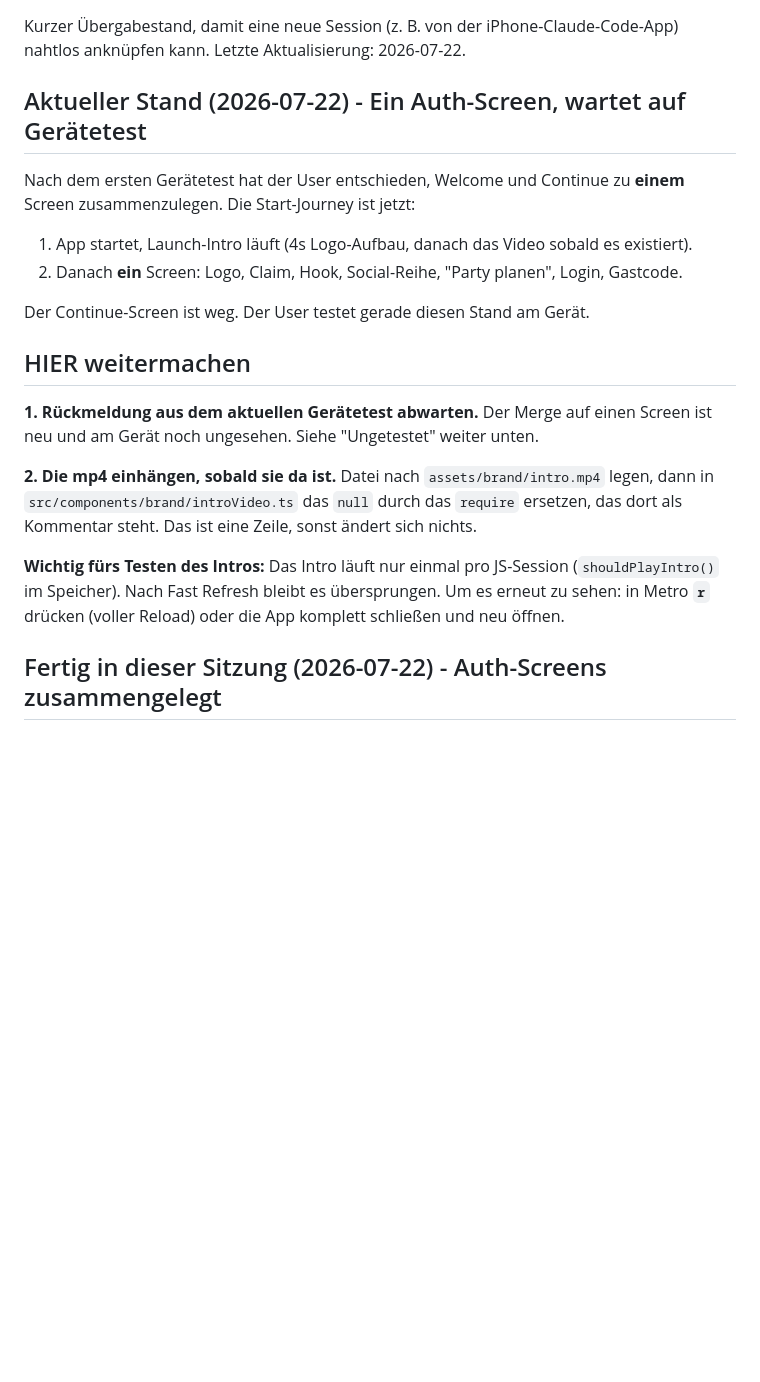
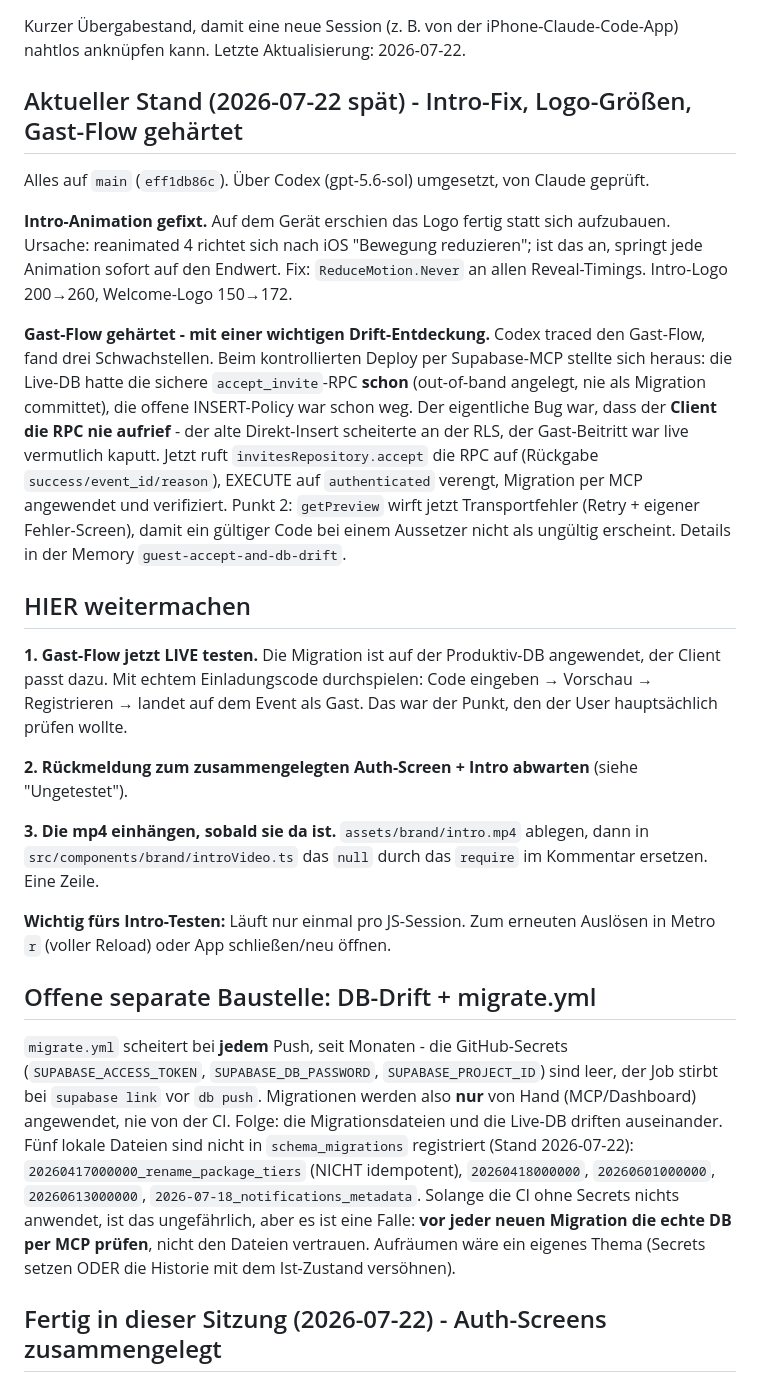
Before and after one commit to SoleilPhoenix/Game-Over-Initial-Set-Up-2, a Markdown page: HANDOFF.md, the part around the change. Rendered like a GitHub page; blank space fills up the shorter version.

Commit message:
docs(handoff): Stand 2026-07-22 spaet - Intro-Fix, Gast-Flow gehaertet, DB-Drift

```diff
--- a/HANDOFF.md
+++ b/HANDOFF.md
@@ -3,30 +3,52 @@
 Kurzer Übergabestand, damit eine neue Session (z. B. von der iPhone-Claude-Code-App) nahtlos anknüpfen kann.
 Letzte Aktualisierung: 2026-07-22.
 
-## Aktueller Stand (2026-07-22) - Ein Auth-Screen, wartet auf Gerätetest
+## Aktueller Stand (2026-07-22 spät) - Intro-Fix, Logo-Größen, Gast-Flow gehärtet
 
-Nach dem ersten Gerätetest hat der User entschieden, Welcome und Continue zu **einem** Screen zusammenzulegen.
-Die Start-Journey ist jetzt:
+Alles auf `main` (`eff1db86c`). Über Codex (gpt-5.6-sol) umgesetzt, von Claude geprüft.
 
-1. App startet, Launch-Intro läuft (4s Logo-Aufbau, danach das Video sobald es existiert).
-2. Danach **ein** Screen: Logo, Claim, Hook, Social-Reihe, "Party planen", Login, Gastcode.
+**Intro-Animation gefixt.** Auf dem Gerät erschien das Logo fertig statt sich aufzubauen.
+Ursache: reanimated 4 richtet sich nach iOS "Bewegung reduzieren"; ist das an, springt jede
+Animation sofort auf den Endwert. Fix: `ReduceMotion.Never` an allen Reveal-Timings. Intro-Logo
+200→260, Welcome-Logo 150→172.
 
-Der Continue-Screen ist weg. Der User testet gerade diesen Stand am Gerät.
+**Gast-Flow gehärtet - mit einer wichtigen Drift-Entdeckung.**
+Codex traced den Gast-Flow, fand drei Schwachstellen. Beim kontrollierten Deploy per Supabase-MCP
+stellte sich heraus: die Live-DB hatte die sichere `accept_invite`-RPC **schon** (out-of-band
+angelegt, nie als Migration committet), die offene INSERT-Policy war schon weg. Der eigentliche Bug
+war, dass der **Client die RPC nie aufrief** - der alte Direkt-Insert scheiterte an der RLS, der
+Gast-Beitritt war live vermutlich kaputt. Jetzt ruft `invitesRepository.accept` die RPC auf
+(Rückgabe `success/event_id/reason`), EXECUTE auf `authenticated` verengt, Migration per MCP
+angewendet und verifiziert. Punkt 2: `getPreview` wirft jetzt Transportfehler (Retry + eigener
+Fehler-Screen), damit ein gültiger Code bei einem Aussetzer nicht als ungültig erscheint.
+Details in der Memory `guest-accept-and-db-drift`.
 
 ## HIER weitermachen
 
-**1. Rückmeldung aus dem aktuellen Gerätetest abwarten.**
-Der Merge auf einen Screen ist neu und am Gerät noch ungesehen.
-Siehe "Ungetestet" weiter unten.
+**1. Gast-Flow jetzt LIVE testen.** Die Migration ist auf der Produktiv-DB angewendet, der Client
+passt dazu. Mit echtem Einladungscode durchspielen: Code eingeben → Vorschau → Registrieren →
+landet auf dem Event als Gast. Das war der Punkt, den der User hauptsächlich prüfen wollte.
 
-**2. Die mp4 einhängen, sobald sie da ist.**
-Datei nach `assets/brand/intro.mp4` legen, dann in `src/components/brand/introVideo.ts`
-das `null` durch das `require` ersetzen, das dort als Kommentar steht.
-Das ist eine Zeile, sonst ändert sich nichts.
+**2. Rückmeldung zum zusammengelegten Auth-Screen + Intro abwarten** (siehe "Ungetestet").
 
-**Wichtig fürs Testen des Intros:** Das Intro läuft nur einmal pro JS-Session (`shouldPlayIntro()` im Speicher).
-Nach Fast Refresh bleibt es übersprungen.
-Um es erneut zu sehen: in Metro **`r`** drücken (voller Reload) oder die App komplett schließen und neu öffnen.
+**3. Die mp4 einhängen, sobald sie da ist.**
+`assets/brand/intro.mp4` ablegen, dann in `src/components/brand/introVideo.ts` das `null` durch das
+`require` im Kommentar ersetzen. Eine Zeile.
+
+**Wichtig fürs Intro-Testen:** Läuft nur einmal pro JS-Session. Zum erneuten Auslösen in Metro `r`
+(voller Reload) oder App schließen/neu öffnen.
+
+## Offene separate Baustelle: DB-Drift + migrate.yml
+
+`migrate.yml` scheitert bei **jedem** Push, seit Monaten - die GitHub-Secrets (`SUPABASE_ACCESS_TOKEN`,
+`SUPABASE_DB_PASSWORD`, `SUPABASE_PROJECT_ID`) sind leer, der Job stirbt bei `supabase link` vor
+`db push`. Migrationen werden also **nur** von Hand (MCP/Dashboard) angewendet, nie von der CI.
+Folge: die Migrationsdateien und die Live-DB driften auseinander. Fünf lokale Dateien sind nicht in
+`schema_migrations` registriert (Stand 2026-07-22): `20260417000000_rename_package_tiers` (NICHT
+idempotent), `20260418000000`, `20260601000000`, `20260613000000`, `2026-07-18_notifications_metadata`.
+Solange die CI ohne Secrets nichts anwendet, ist das ungefährlich, aber es ist eine Falle: **vor jeder
+neuen Migration die echte DB per MCP prüfen**, nicht den Dateien vertrauen. Aufräumen wäre ein eigenes
+Thema (Secrets setzen ODER die Historie mit dem Ist-Zustand versöhnen).
 
 ## Fertig in dieser Sitzung (2026-07-22) - Auth-Screens zusammengelegt
 
```
